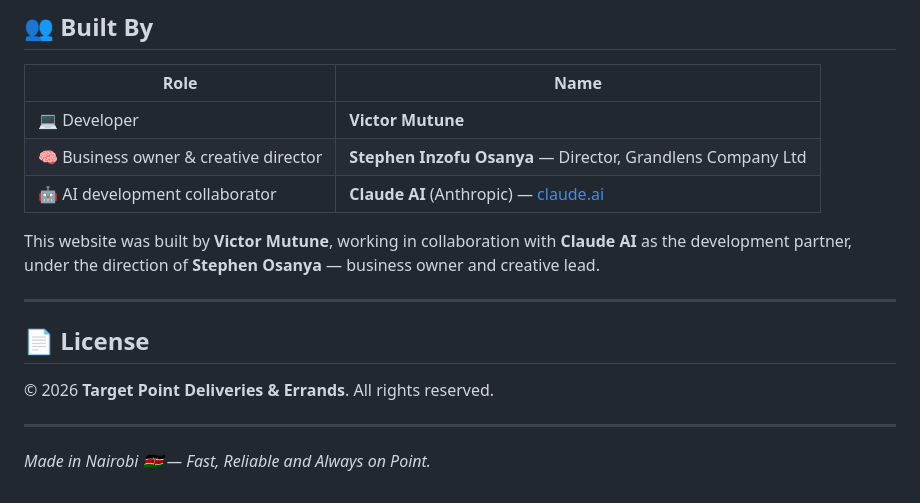
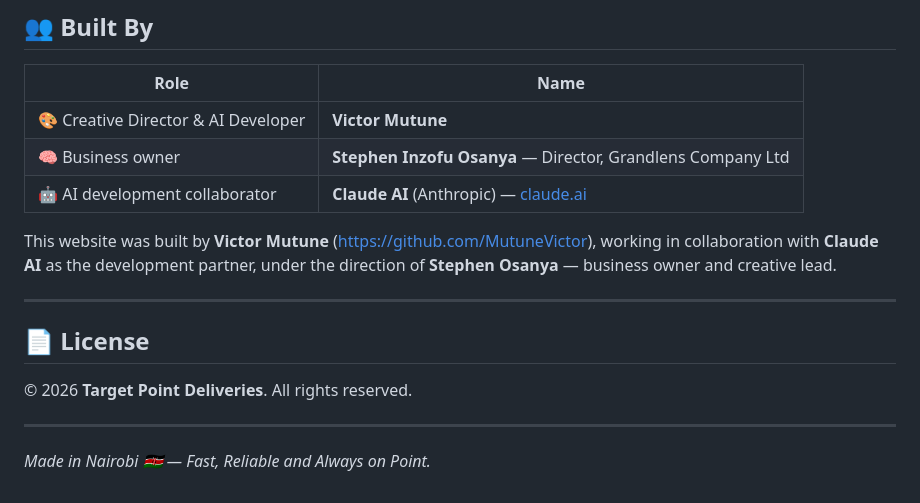
Before and after one commit to grandlenscoltd-oss/targetpointdeliveries, a Markdown page: README.md, the part around the change. Rendered like a GitHub page.

```diff
--- a/README.md
+++ b/README.md
@@ -119,17 +119,17 @@ Every future `git push` to `main` will automatically redeploy the live site.
 
 | Role | Name |
 |---|---|
-| 💻 Developer | **Victor Mutune** |
-| 🧠 Business owner & creative director | **Stephen Inzofu Osanya** — Director, Grandlens Company Ltd |
+| 🎨 Creative Director & AI Developer | **Victor Mutune** |(https://github.com/MutuneVictor)
+| 🧠 Business owner | **Stephen Inzofu Osanya** — Director, Grandlens Company Ltd |
 | 🤖 AI development collaborator | **Claude AI** (Anthropic) — [claude.ai](https://claude.ai) |
 
-This website was built by **Victor Mutune**, working in collaboration with **Claude AI** as the development partner, under the direction of **Stephen Osanya** — business owner and creative lead.
+This website was built by **Victor Mutune** (https://github.com/MutuneVictor), working in collaboration with **Claude AI** as the development partner, under the direction of **Stephen Osanya** — business owner and creative lead.
 
 ---
 
 ## 📄 License
 
-© 2026 **Target Point Deliveries & Errands**. All rights reserved.
+© 2026 **Target Point Deliveries**. All rights reserved.
 
 
 
```
